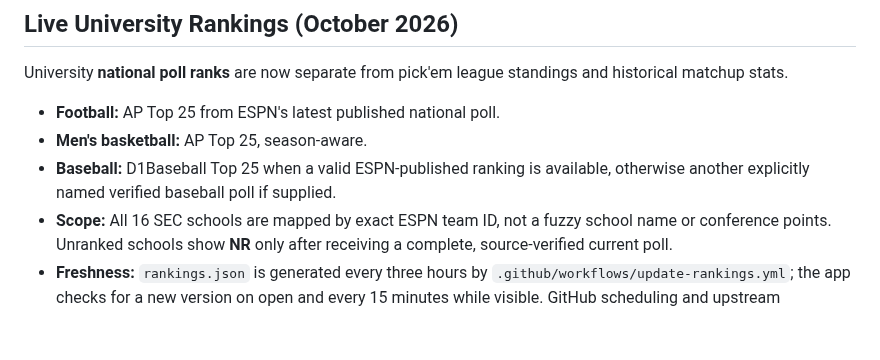
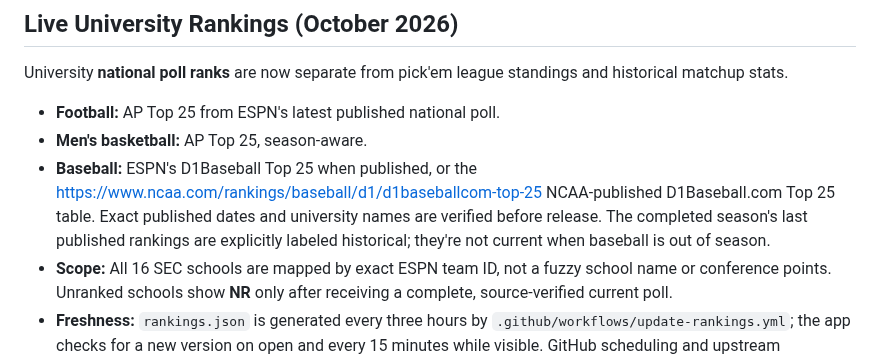
Before and after one commit to SableWolphen/SEC, a Markdown page: README.md, the part around the change. Rendered like a GitHub page; blank space fills up the shorter version.

Commit message:
Document NCAA official D1Baseball fallback and historical-poll labeling

```diff
--- a/README.md
+++ b/README.md
@@ -11,8 +11,12 @@ and historical matchup stats.
 
 - **Football:** AP Top 25 from ESPN's latest published national poll.
 - **Men's basketball:** AP Top 25, season-aware.
-- **Baseball:** D1Baseball Top 25 when a valid ESPN-published ranking is available,
-  otherwise another explicitly named verified baseball poll if supplied.
+- **Baseball:** ESPN's D1Baseball Top 25 when published, or the
+  <https://www.ncaa.com/rankings/baseball/d1/d1baseballcom-top-25>
+  NCAA-published D1Baseball.com Top 25 table. Exact published dates and
+  university names are verified before release. The completed season's last
+  published rankings are explicitly labeled historical; they're not current
+  when baseball is out of season.
 - **Scope:** All 16 SEC schools are mapped by exact ESPN team ID, not a fuzzy
   school name or conference points. Unranked schools show **NR** only after
   receiving a complete, source-verified current poll.
```
